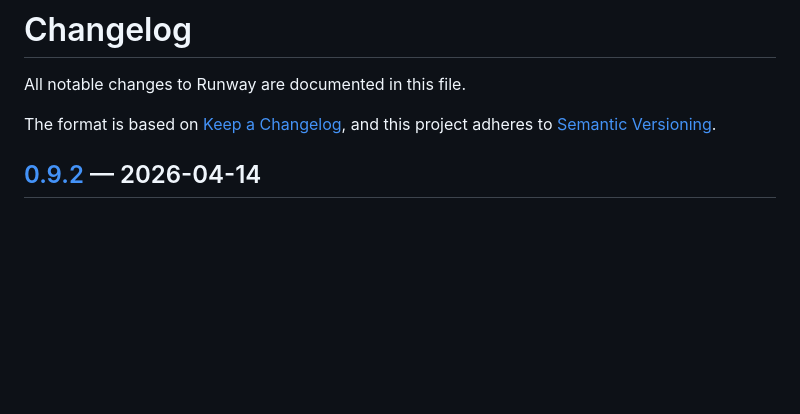
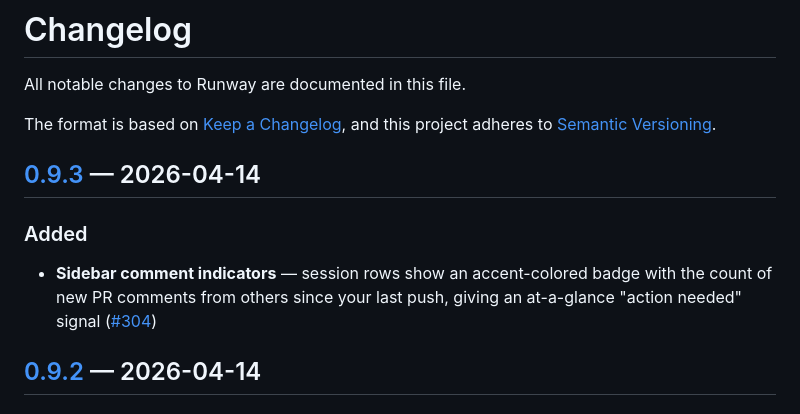
Before and after one commit to sjoeboo/runway, a Markdown page: CHANGELOG.md, the part around the change. Rendered like a GitHub page; blank space fills up the shorter version.

```diff
--- a/CHANGELOG.md
+++ b/CHANGELOG.md
@@ -4,6 +4,14 @@ All notable changes to Runway are documented in this file.
 
 The format is based on [Keep a Changelog](https://keepachangelog.com/),
 and this project adheres to [Semantic Versioning](https://semver.org/).
+
+## [0.9.3] — 2026-04-14
+
+### Added
+
+- **Sidebar comment indicators** — session rows show an accent-colored badge with the count of new PR comments from others since your last push, giving an at-a-glance "action needed" signal ([#304](https://github.com/sjoeboo/runway/pull/304))
+
+[0.9.3]: https://github.com/sjoeboo/runway/compare/v0.9.2...v0.9.3
 
 ## [0.9.2] — 2026-04-14
 
```
Also changed, not shown: CLAUDE.md (+1 -1 lines), README.md (+2 -1 lines).
